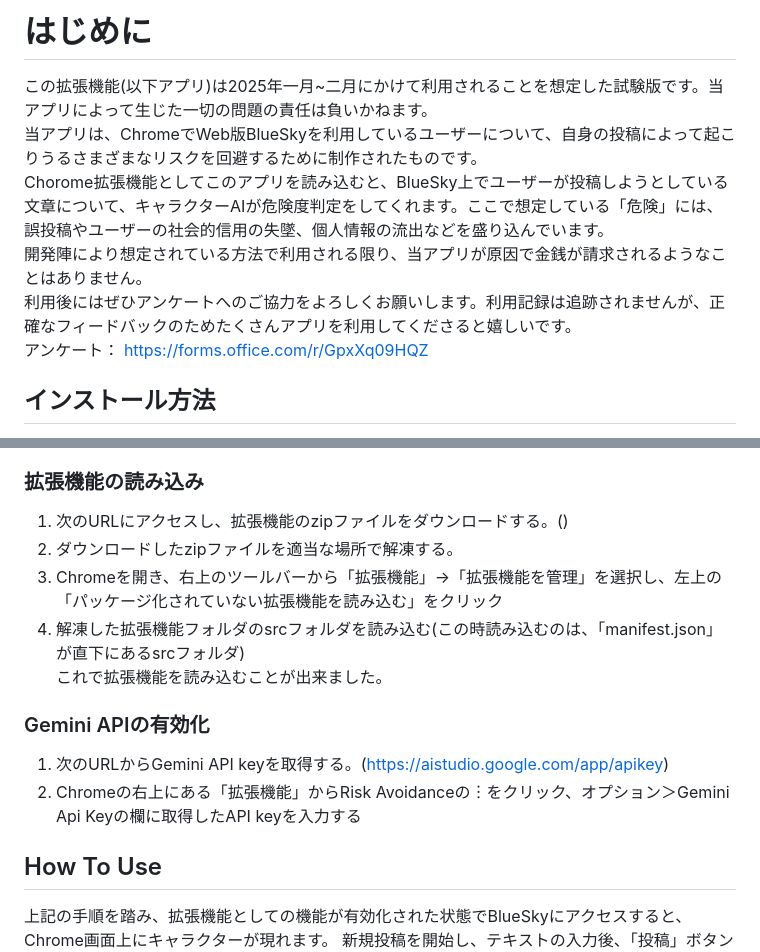
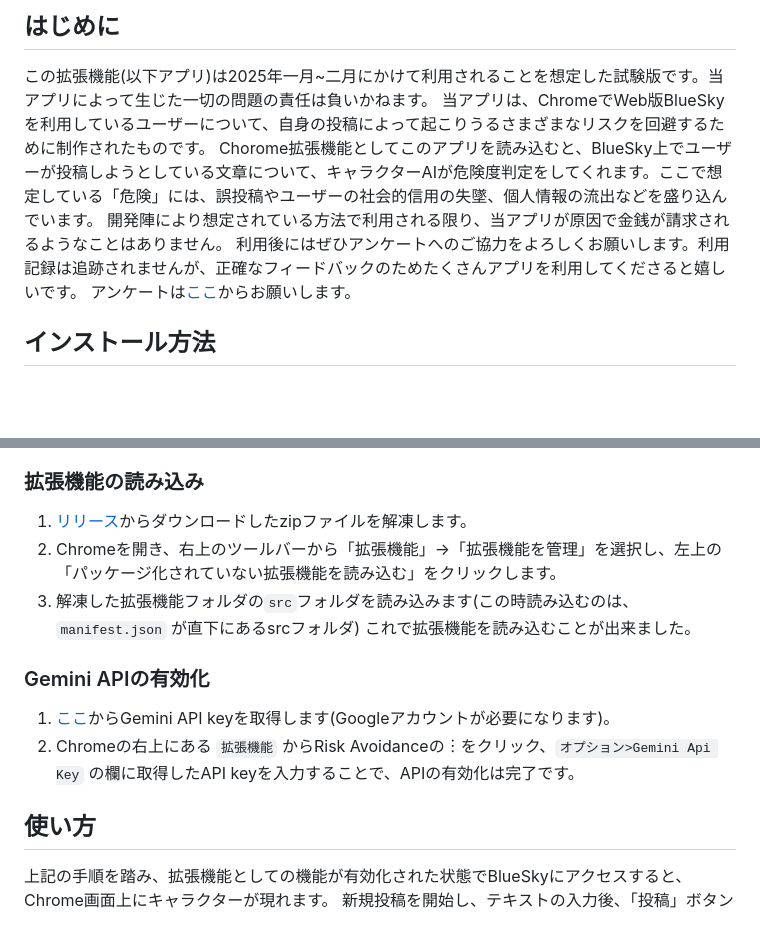
Before and after one commit to Team4-syakaijixtusou/Risk-Avoidance, a Markdown page: README.md, 2 parts joined by grey strips. Rendered like a GitHub page; blank space fills up the shorter version.

Commit message:
README.mdの一部を変更しました。

```diff
--- a/README.md
+++ b/README.md
@@ -1,9 +1,9 @@
-# はじめに
-この拡張機能(以下アプリ)は2025年一月~二月にかけて利用されることを想定した試験版です。当アプリによって生じた一切の問題の責任は負いかねます。<br>
-当アプリは、ChromeでWeb版BlueSkyを利用しているユーザーについて、自身の投稿によって起こりうるさまざまなリスクを回避するために制作されたものです。<br>
-Chorome拡張機能としてこのアプリを読み込むと、BlueSky上でユーザーが投稿しようとしている文章について、キャラクターAIが危険度判定をしてくれます。ここで想定している「危険」には、誤投稿やユーザーの社会的信用の失墜、個人情報の流出などを盛り込んでいます。<br>
-開発陣により想定されている方法で利用される限り、当アプリが原因で金銭が請求されるようなことはありません。<br>
-利用後にはぜひアンケートへのご協力をよろしくお願いします。利用記録は追跡されませんが、正確なフィードバックのためたくさんアプリを利用してくださると嬉しいです。<br>
-アンケート：
-https://forms.office.com/r/GpxXq09HQZ
+## はじめに
+この拡張機能(以下アプリ)は2025年一月~二月にかけて利用されることを想定した試験版です。当アプリによって生じた一切の問題の責任は負いかねます。
+当アプリは、ChromeでWeb版BlueSkyを利用しているユーザーについて、自身の投稿によって起こりうるさまざまなリスクを回避するために制作されたものです。
+Chorome拡張機能としてこのアプリを読み込むと、BlueSky上でユーザーが投稿しようとしている文章について、キャラクターAIが危険度判定をしてくれます。ここで想定している「危険」には、誤投稿やユーザーの社会的信用の失墜、個人情報の流出などを盛り込んでいます。
+開発陣により想定されている方法で利用される限り、当アプリが原因で金銭が請求されるようなことはありません。
+利用後にはぜひアンケートへのご協力をよろしくお願いします。利用記録は追跡されませんが、正確なフィードバックのためたくさんアプリを利用してくださると嬉しいです。
+アンケートは[ここ](https://forms.office.com/r/GpxXq09HQZ)からお願いします。
+
 ## インストール方法
@@ -11,15 +11,14 @@ https://forms.office.com/r/GpxXq09HQZ
 
 ### 拡張機能の読み込み
-1. 次のURLにアクセスし、拡張機能のzipファイルをダウンロードする。()<br>
-2. ダウンロードしたzipファイルを適当な場所で解凍する。
-3. Chromeを開き、右上のツールバーから「拡張機能」→「拡張機能を管理」を選択し、左上の「パッケージ化されていない拡張機能を読み込む」をクリック<br>
-4. 解凍した拡張機能フォルダのsrcフォルダを読み込む(この時読み込むのは、「manifest.json」が直下にあるsrcフォルダ)<br>
+1. [リリース](https://github.com/Team4-syakaijixtusou/Risk-Avoidance/releases/tag/v1.0.0)からダウンロードしたzipファイルを解凍します。
+2. Chromeを開き、右上のツールバーから「拡張機能」→「拡張機能を管理」を選択し、左上の「パッケージ化されていない拡張機能を読み込む」をクリックします。
+3. 解凍した拡張機能フォルダの`src`フォルダを読み込みます(この時読み込むのは、`manifest.json` が直下にあるsrcフォルダ)
 これで拡張機能を読み込むことが出来ました。
 
 ### Gemini APIの有効化
-1. 次のURLからGemini API keyを取得する。(https://aistudio.google.com/app/apikey)<br>
-2. Chromeの右上にある「拡張機能」からRisk Avoidanceの︙をクリック、オプション＞Gemini Api Keyの欄に取得したAPI keyを入力する
+1. [ここ](https://aistudio.google.com/app/apikey)からGemini API keyを取得します(Googleアカウントが必要になります)。
+2. Chromeの右上にある `拡張機能` からRisk Avoidanceの︙をクリック、`オプション>Gemini Api Key` の欄に取得したAPI keyを入力することで、APIの有効化は完了です。
 
-## How To Use
+## 使い方
 上記の手順を踏み、拡張機能としての機能が有効化された状態でBlueSkyにアクセスすると、Chrome画面上にキャラクターが現れます。
 新規投稿を開始し、テキストの入力後、「投稿」ボタンを押すと、キャラクターが危険度を判定します。この時点では投稿が停止されています。
```
Also changed, not shown: other parts of README.md (+5 -5 lines).
